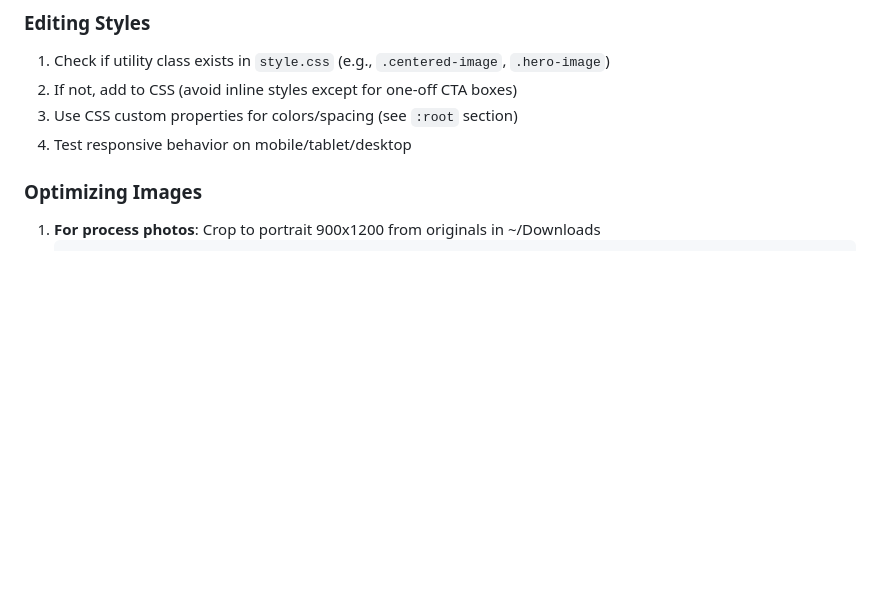
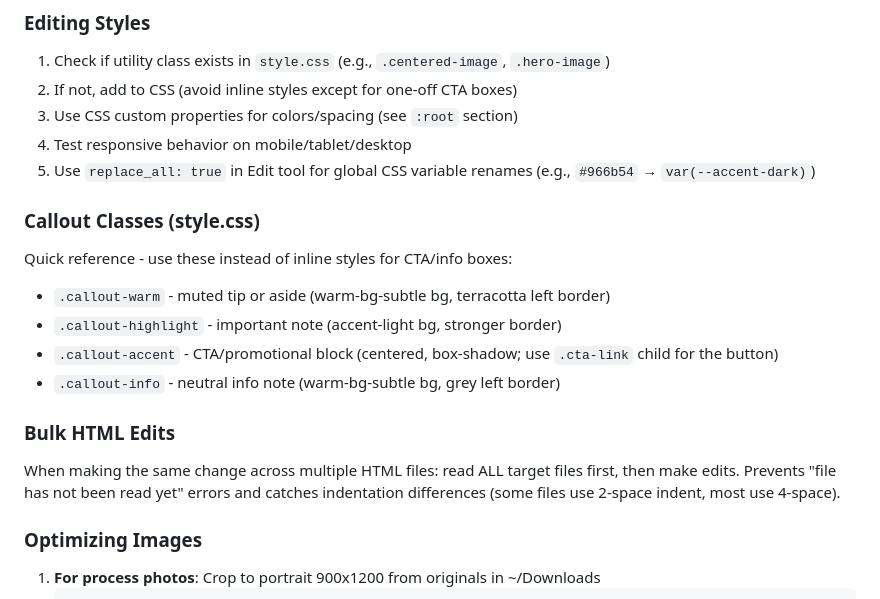
Before and after one commit to williamthepoon/basicloaf, a Markdown page: CLAUDE.md, the part around the change. GitHub-like rendering; blank space fills up the shorter version.

Commit message:
docs(CLAUDE.md): add session learnings - callout classes, bulk edit workflow, replace_all tip
Co-Authored-By: Claude Sonnet 4.6 <noreply@anthropic.com>

```diff
--- a/CLAUDE.md
+++ b/CLAUDE.md
@@ -165,6 +165,17 @@ This is a vanilla HTML/CSS/JS sourdough baking website. **No frameworks. No buil
 2. If not, add to CSS (avoid inline styles except for one-off CTA boxes)
 3. Use CSS custom properties for colors/spacing (see `:root` section)
 4. Test responsive behavior on mobile/tablet/desktop
+5. Use `replace_all: true` in Edit tool for global CSS variable renames (e.g., `#966b54` → `var(--accent-dark)`)
+
+### Callout Classes (style.css)
+Quick reference - use these instead of inline styles for CTA/info boxes:
+- `.callout-warm` - muted tip or aside (warm-bg-subtle bg, terracotta left border)
+- `.callout-highlight` - important note (accent-light bg, stronger border)
+- `.callout-accent` - CTA/promotional block (centered, box-shadow; use `.cta-link` child for the button)
+- `.callout-info` - neutral info note (warm-bg-subtle bg, grey left border)
+
+### Bulk HTML Edits
+When making the same change across multiple HTML files: read ALL target files first, then make edits. Prevents "file has not been read yet" errors and catches indentation differences (some files use 2-space indent, most use 4-space).
 
 ### Optimizing Images
 1. **For process photos**: Crop to portrait 900x1200 from originals in ~/Downloads
```
